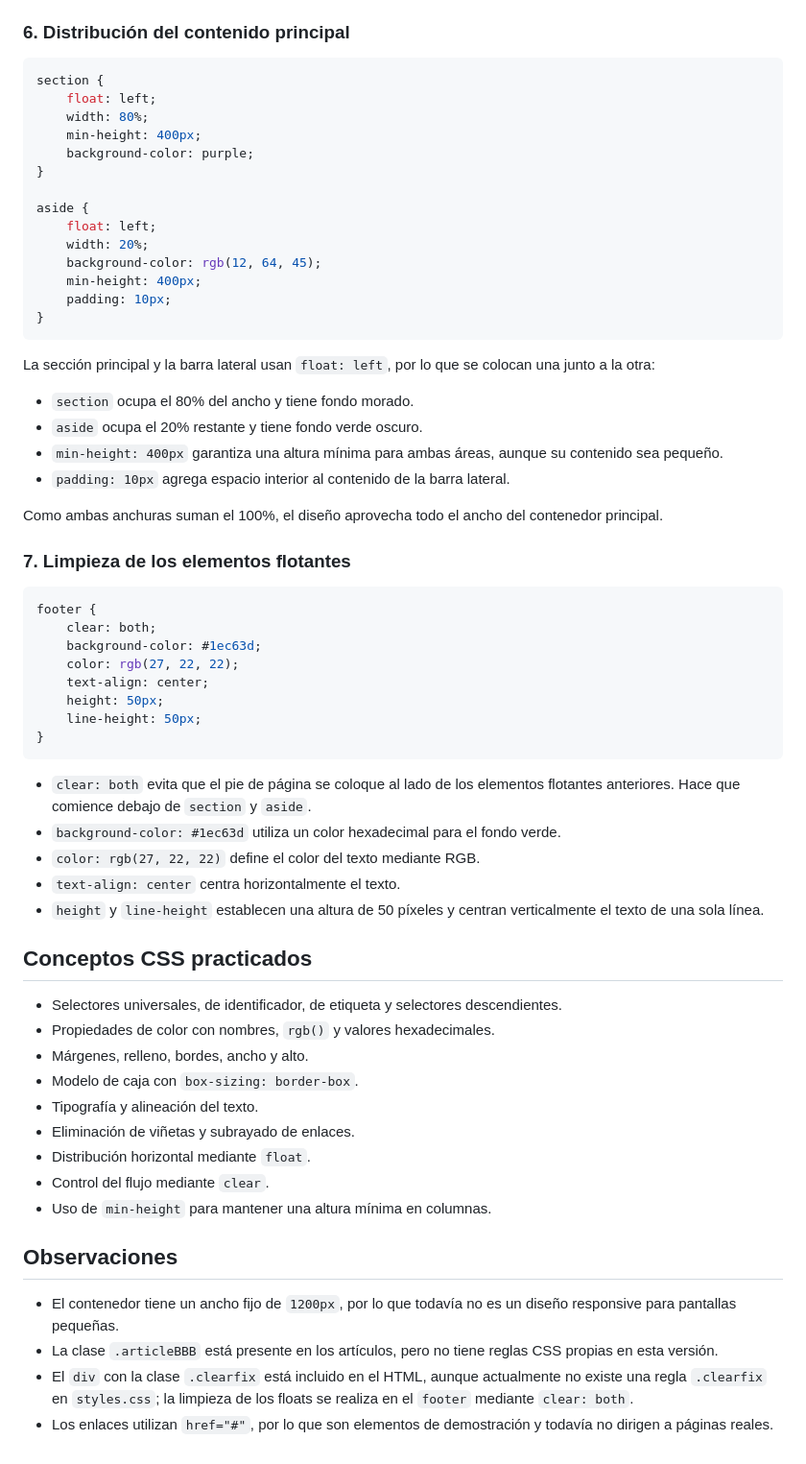
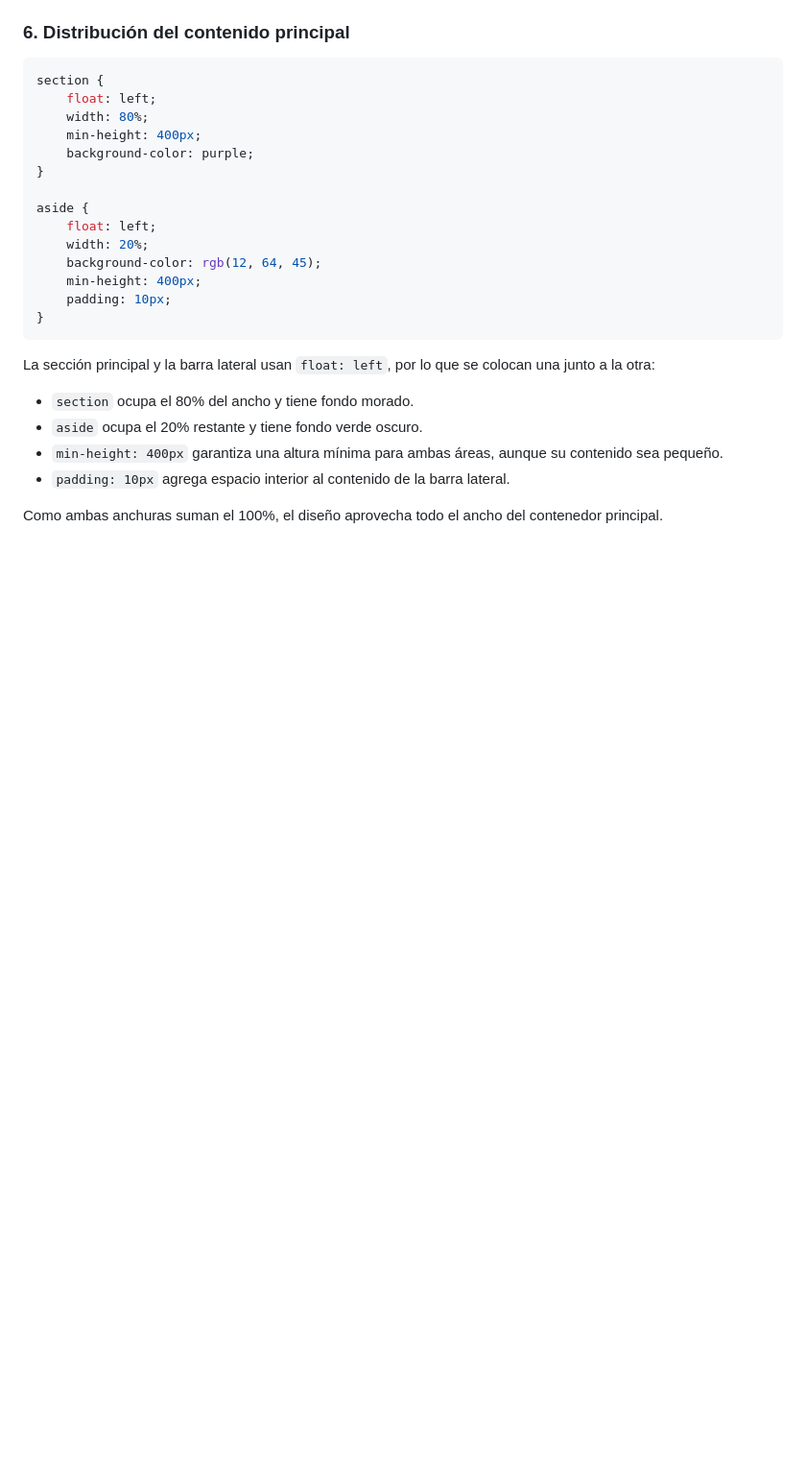
Before and after one commit to srllamadev/fundamentos-web, a Markdown page: 17-CSS-Fundamentos/00-primeros-pasos/README.md, the part around the change. Shown at 96% size. Drawn GitHub-style; blank space fills up the shorter version.

Commit message:
Remove footer styling and related CSS concepts from README.md

````diff
--- a/17-CSS-Fundamentos/00-primeros-pasos/README.md
+++ b/17-CSS-Fundamentos/00-primeros-pasos/README.md
@@ -158,41 +158,3 @@ La sección principal y la barra lateral usan `float: left`, por lo que se coloc
 - `padding: 10px` agrega espacio interior al contenido de la barra lateral.
 
 Como ambas anchuras suman el 100%, el diseño aprovecha todo el ancho del contenedor principal.
-
-### 7. Limpieza de los elementos flotantes
-
-```css
-footer {
-    clear: both;
-    background-color: #1ec63d;
-    color: rgb(27, 22, 22);
-    text-align: center;
-    height: 50px;
-    line-height: 50px;
-}
-```
-
-- `clear: both` evita que el pie de página se coloque al lado de los elementos flotantes anteriores. Hace que comience debajo de `section` y `aside`.
-- `background-color: #1ec63d` utiliza un color hexadecimal para el fondo verde.
-- `color: rgb(27, 22, 22)` define el color del texto mediante RGB.
-- `text-align: center` centra horizontalmente el texto.
-- `height` y `line-height` establecen una altura de 50 píxeles y centran verticalmente el texto de una sola línea.
-
-## Conceptos CSS practicados
-
-- Selectores universales, de identificador, de etiqueta y selectores descendientes.
-- Propiedades de color con nombres, `rgb()` y valores hexadecimales.
-- Márgenes, relleno, bordes, ancho y alto.
-- Modelo de caja con `box-sizing: border-box`.
-- Tipografía y alineación del texto.
-- Eliminación de viñetas y subrayado de enlaces.
-- Distribución horizontal mediante `float`.
-- Control del flujo mediante `clear`.
-- Uso de `min-height` para mantener una altura mínima en columnas.
-
-## Observaciones
-
-- El contenedor tiene un ancho fijo de `1200px`, por lo que todavía no es un diseño responsive para pantallas pequeñas.
-- La clase `.articleBBB` está presente en los artículos, pero no tiene reglas CSS propias en esta versión.
-- El `div` con la clase `.clearfix` está incluido en el HTML, aunque actualmente no existe una regla `.clearfix` en `styles.css`; la limpieza de los floats se realiza en el `footer` mediante `clear: both`.
-- Los enlaces utilizan `href="#"`, por lo que son elementos de demostración y todavía no dirigen a páginas reales.
````
